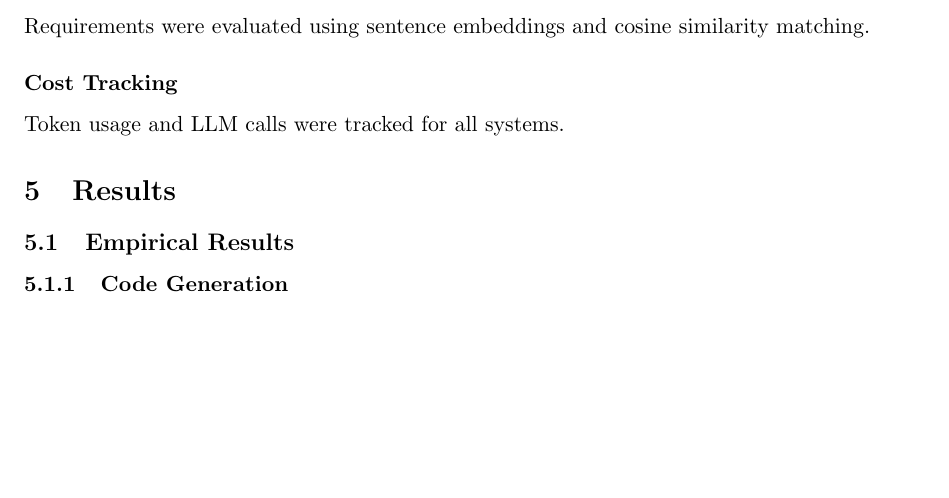
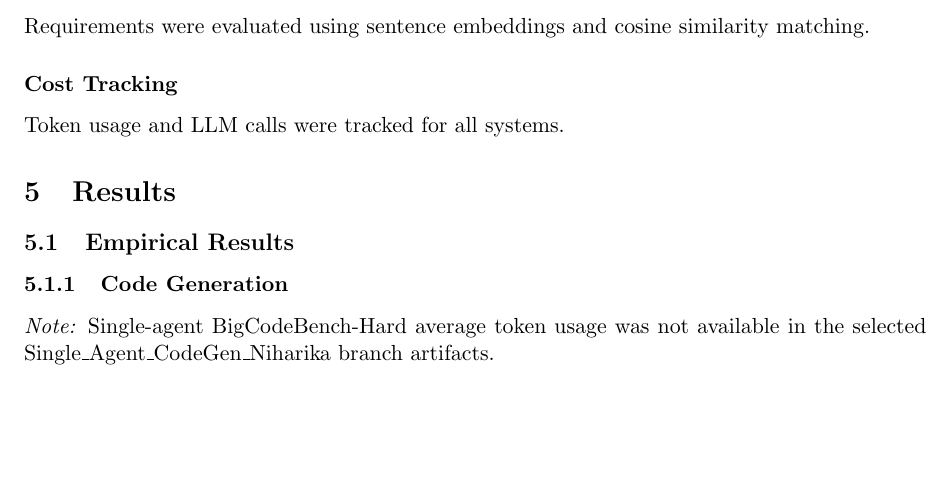
Before and after one commit to gauthamys/CS540_Course_Project, a LaTeX document (report_karthik.tex): part of page 6 of 8, cut so that both start at the same text, the shorter picture padded with empty space. Compiled offline with pdfLaTeX.

Commit message:
Document unavailable single-agent BCB token value in report
Agent-Logs-Url: https://github.com/gauthamys/CS540_Course_Project/sessions/39cf94f7-a117-4d3f-a624-c984c9633499

Co-authored-by: Superkart <51130523+Superkart@users.noreply.github.com>

```diff
--- a/report_karthik.tex
+++ b/report_karthik.tex
@@ -308,6 +308,7 @@ Multi-Agent V1 & BigCodeBench-Hard & 148 & 37.8\% & 5718 \\
 \end{tabular}
 \caption{Code generation results}
 \end{table}
+\noindent\textit{Note:} Single-agent BigCodeBench-Hard average token usage was not available in the selected Single\_Agent\_CodeGen\_Niharika branch artifacts.
 
 \subsubsection{Requirements Elicitation}
 
```
